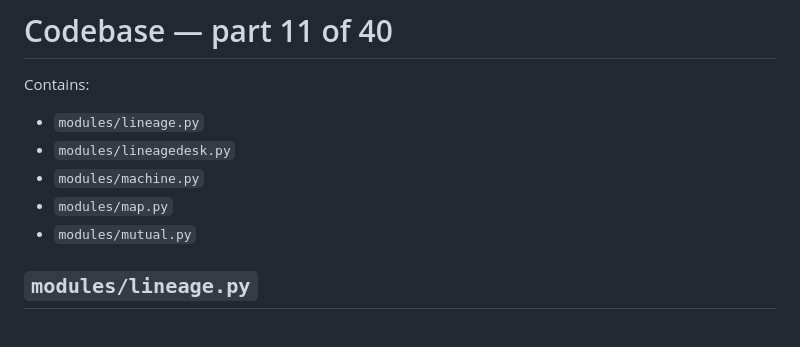
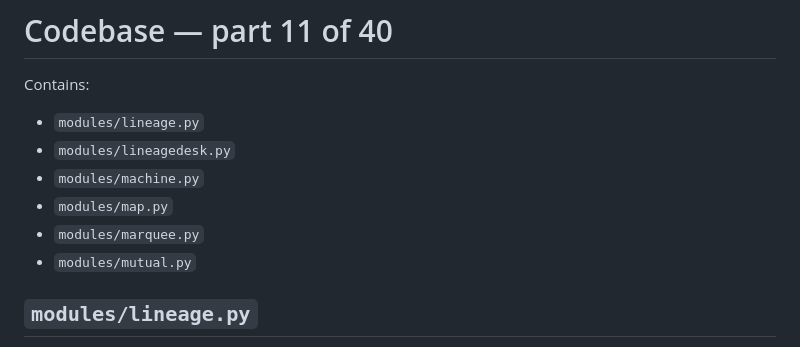
Before and after one commit to justrightdecorators-ops/aileash, a Markdown page: bundle/CODEBASE-11.md, the part around one of its changes. GitHub-like rendering.

Commit message:
Bundle codebase [skip ci]

```diff
--- a/bundle/CODEBASE-11.md
+++ b/bundle/CODEBASE-11.md
@@ -5,6 +5,7 @@ Contains:
 - `modules/lineagedesk.py`
 - `modules/machine.py`
 - `modules/map.py`
+- `modules/marquee.py`
 - `modules/mutual.py`
 
 
```
Also changed, not shown: other parts of bundle/CODEBASE-11.md (+123 -0 lines), bundle/CODEBASE.md (+2 -1 lines).
